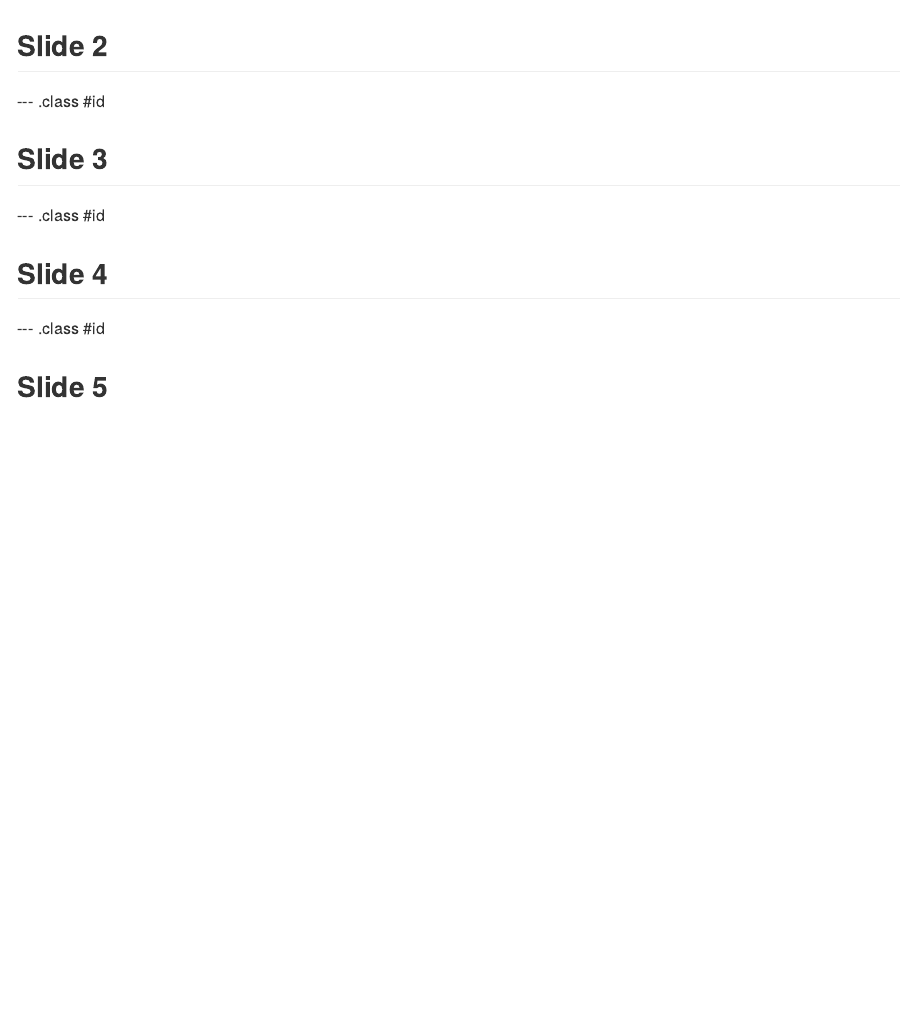
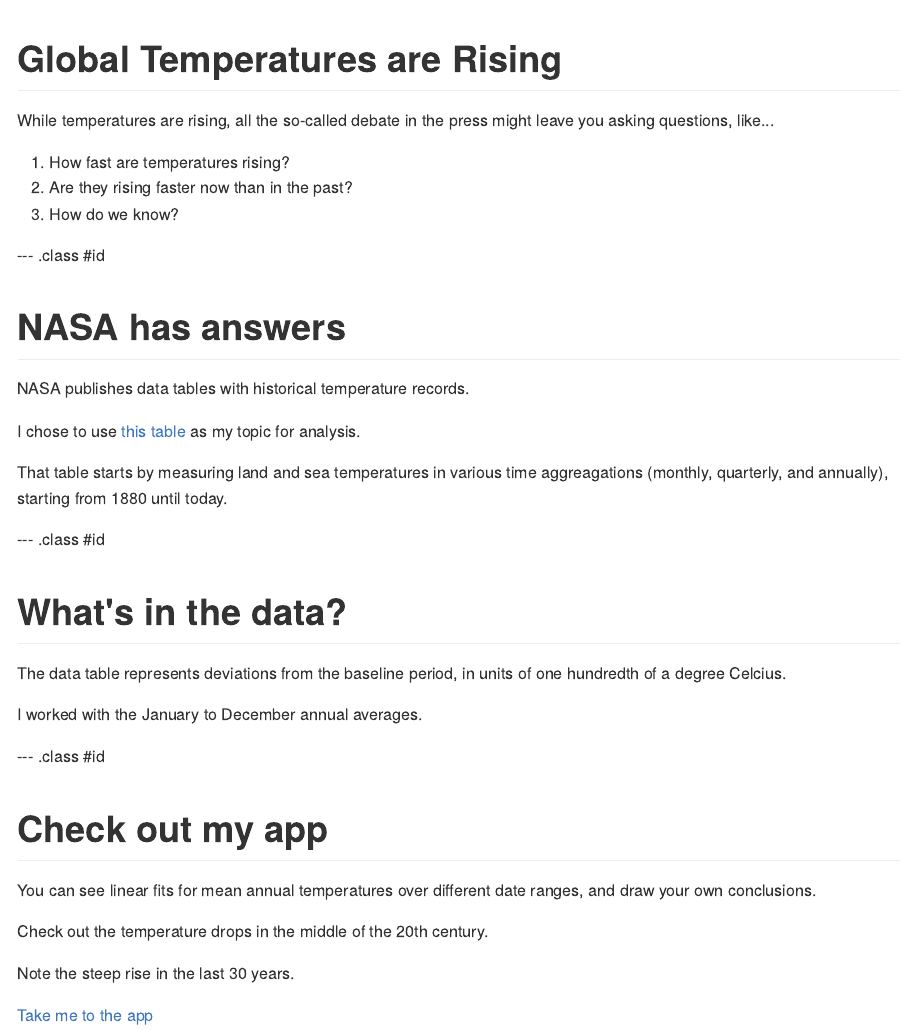
Before and after one commit to coursera10062014/DataProductsClassProjectSlidify, an R Markdown document (index.Rmd): the page in a window 1100 px wide, from its top. The pictures show the output file index.md that the author committed with the source, drawn offline in the style of GitHub.

Commit message:
completed slide deck

```diff
--- a/index.Rmd
+++ b/index.Rmd
@@ -11,16 +11,46 @@
 knit        : slidify::knit2slides
 ---
 
-## Slide 2
+# Global Temperatures are Rising
+
+While temperatures are rising, all the so-called debate in the press
+might leave you asking questions, like...
+
+   1. How fast are temperatures rising?
+   2. Are they rising faster now than in the past?
+   3. How do we know?
 
 --- .class #id
 
-## Slide 3
+# NASA has answers
+
+NASA publishes data tables with historical temperature records.
+
+I chose to use [this table](http://data.giss.nasa.gov/gistemp/tabledata_v3/NH.Ts+dSST.txt)
+as my topic for analysis.
+
+That table starts by measuring land and sea temperatures in various
+time aggreagations (monthly, quarterly, and annually), starting from
+1880 until today.
 
 --- .class #id
 
-## Slide 4
+# What's in the data?
+
+The data table represents deviations from the baseline period, in units
+of one hundredth of a degree Celcius.
+
+I worked with the January to December annual averages.
 
 --- .class #id
 
-## Slide 5
+# Check out my app
+
+You can see linear fits for mean annual temperatures over different date
+ranges, and draw your own conclusions.
+
+Check out the temperature drops in the middle of the 20th century.
+
+Note the steep rise in the last 30 years.
+
+[Take me to the app](https://coursera10062014b.shinyapps.io/DataProductsClassProjectShiny/)
```
Also changed, not shown: index.html, index.md.
